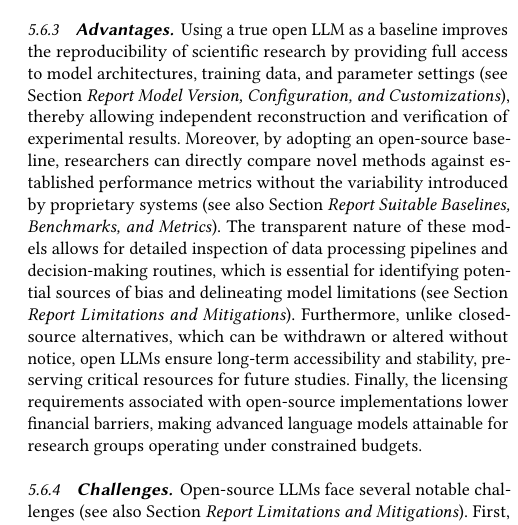
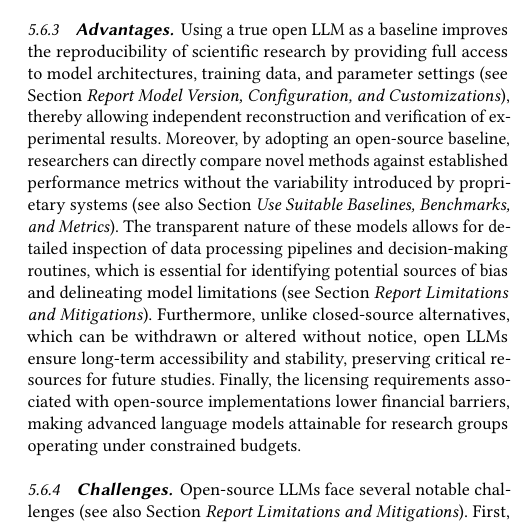
Before and after one commit to se-uhd/llm-guidelines-paper, a LaTeX paper (llm-guidelines.tex): part of one column of page 15 of 24, cut so that both start at the same text. Compiled offline with pdfLaTeX.

Commit message:
Rename guideline

```diff
--- a/llm-guidelines.tex
+++ b/llm-guidelines.tex
@@ -117,7 +117,7 @@
 \newcommand{\humanvalidation}{\hyperref[sec:use-human-validation-for-llm-outputs]{\emph{Use Human Validation for LLM Outputs}}\xspace}
 \newcommand{\prompts}{\hyperref[sec:report-prompts-their-development-and-interaction-logs]{\emph{Report Prompts, their Development, and Interaction Logs}}\xspace}
 \newcommand{\openllm}{\hyperref[sec:use-an-open-llm-as-a-baseline]{\emph{Use an Open LLM as a Baseline}}\xspace}
-\newcommand{\benchmarksmetrics}{\hyperref[sec:report-suitable-baselines-benchmarks-and-metrics]{\emph{Report Suitable Baselines, Benchmarks, and Metrics}}\xspace}
+\newcommand{\benchmarksmetrics}{\hyperref[sec:use-suitable-baselines-benchmarks-and-metrics]{\emph{Use Suitable Baselines, Benchmarks, and Metrics}}\xspace}
 \newcommand{\limitationsmitigations}{\hyperref[sec:report-limitations-and-mitigations]{\emph{Report Limitations and Mitigations}}\xspace}
 
 \usepackage{listings}
@@ -259,7 +259,7 @@
 Large language models (LLMs) are increasingly being integrated into software engineering (SE) research and practice, yet their non-determinism, opaque training data, and evolving architectures complicate the reproduction and replication of empirical studies.
 We present a community effort to scope this space, introducing a taxonomy of LLM-based study types together with eight guidelines for designing and reporting empirical studies involving LLMs.
 The guidelines present essential (\must) criteria as well as desired (\should) criteria and target transparency throughout the research process.
-Our recommendations, contextualized by our study types, are: (1) to declare LLM usage and role; (2) to report model versions, configurations, and fine-tuning; (3) to document tool architectures; (4) to disclose prompts and interaction logs; (5) to use human validation; (6) to employ an open LLM as a baseline; (7) to report suitable baselines, benchmarks, and metrics; and (8) to openly articulate limitations and mitigations.
+Our recommendations, contextualized by our study types, are: (1) to declare LLM usage and role; (2) to report model versions, configurations, and fine-tuning; (3) to document tool architectures; (4) to disclose prompts and interaction logs; (5) to use human validation; (6) to employ an open LLM as a baseline; (7) to use suitable baselines, benchmarks, and metrics; and (8) to openly articulate limitations and mitigations.
 Our goal is to enable reproducibility and replicability despite LLM-specific barriers to open science.
 We maintain the study types and guidelines online as a living resource for the community to use and shape (\href{https://llm-guidelines.org/}{llm-guidelines.org}).
 \end{abstract}
@@ -1265,5 +1265,4 @@ For observational studies in which using an open LLM is impossible, investigator
 Finally, when using \synthesis,  where an LLM serves to explore qualitative data or contrast alternative interpretations, researchers \may report results of an open LLM.
 
 
-\subsection{Report Suitable Baselines, Benchmarks, and Metrics}
-\label{sec:report-suitable-baselines-benchmarks-and-metrics}
+\subsection{Use Suitable Baselines, Benchmarks, and Metrics}
```
Also changed, not shown: _tldr/07_use-baselines-benchmarks-and-metrics-tldr.tex (renamed from _tldr/07_report-baselines-benchmarks-and-metrics-tldr.tex), llm-guidelines.tex (5 more changed lines).
